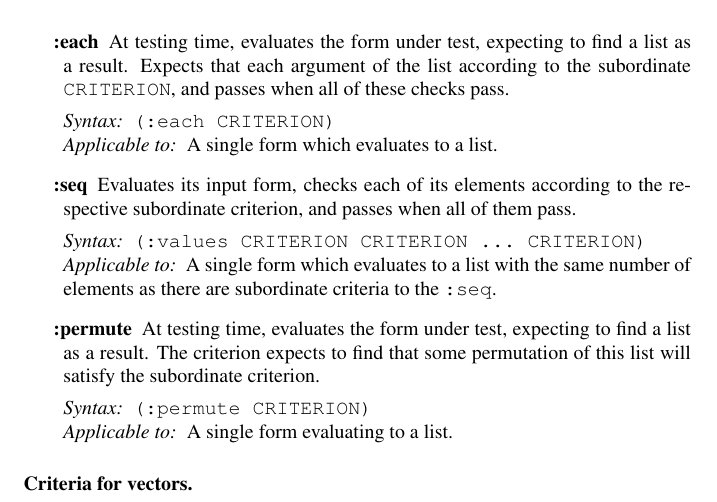
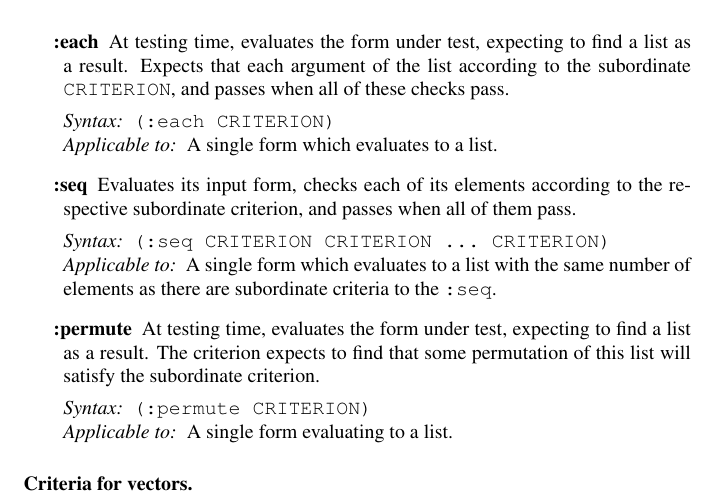
Before and after one commit to jphmrst/cl-nst, a LaTeX document (doc/quickref/quickref.tex, which reads doc/common/criteria.tex): part of page 6 of 9, cut so that both start at the same text. Compiled offline with pdfLaTeX.

```diff
--- a/doc/common/criteria.tex
+++ b/doc/common/criteria.tex
@@ -239,7 +239,7 @@
 {\singleEx}
 {(def-test each1 (:each (:symbol a)) '(a a a a a))}
 
-\kwdCriteriaDoc{seq}{(:values CRITERION CRITERION ...\ CRITERION)}
+\kwdCriteriaDoc{seq}{(:seq CRITERION CRITERION ...\ CRITERION)}
 {Evaluates its input form, checks each of its elements according to
   the respective subordinate criterion, and passes when all of them
   pass.}
```
Also changed, not shown: 3 other files.
